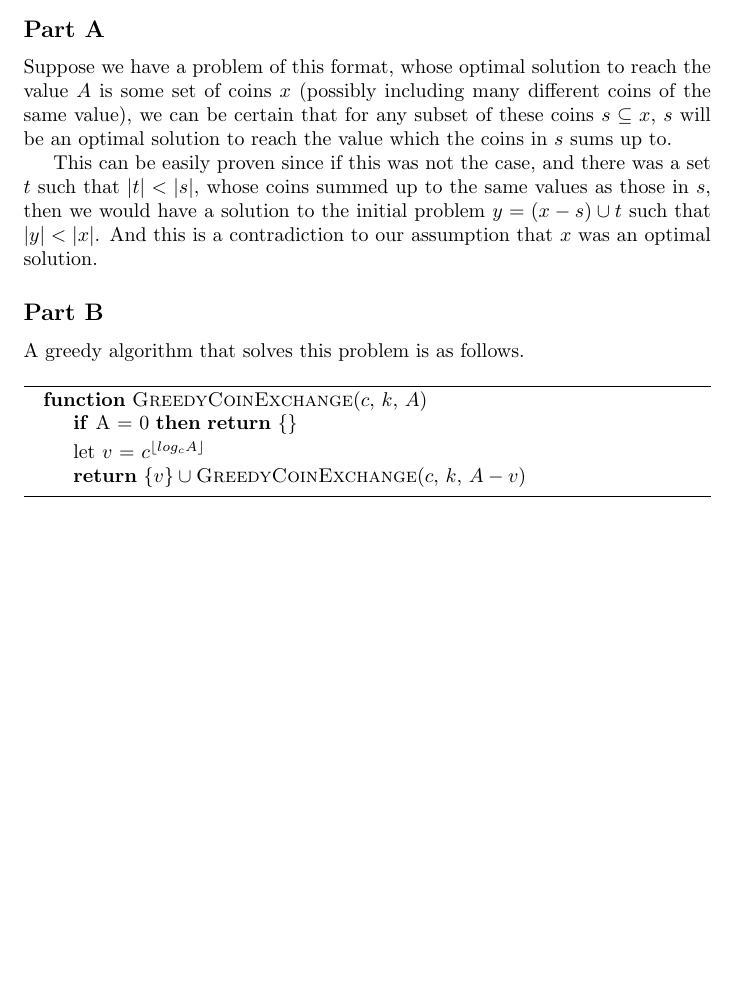
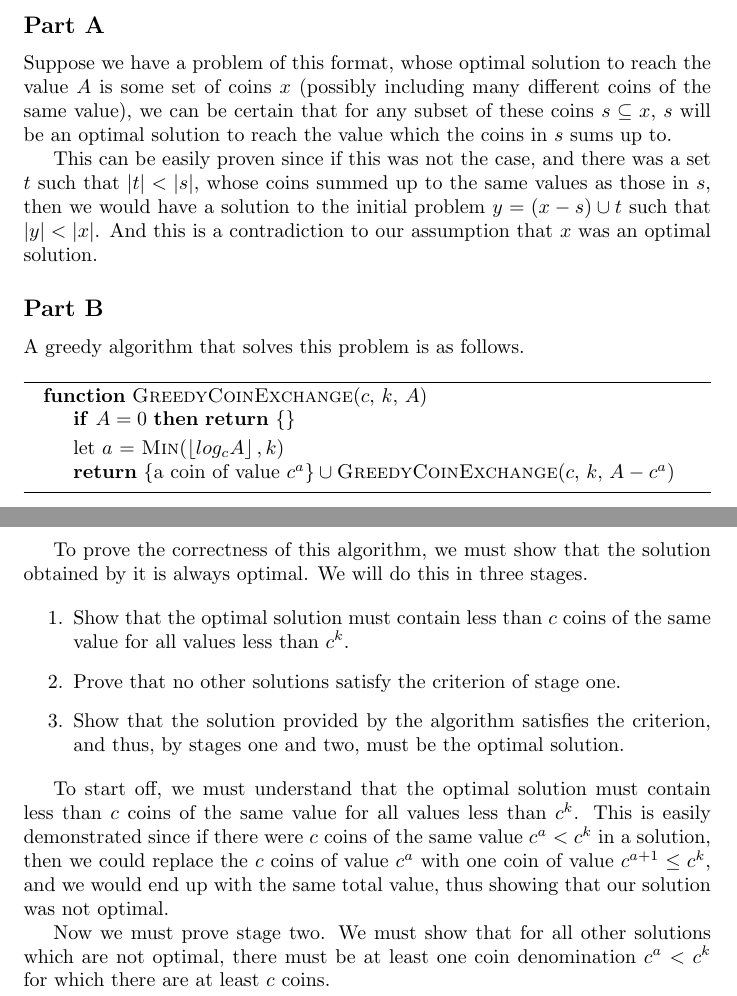
Before and after one commit to abrahammurciano/homework, a LaTeX problem sheet (3rd-Year/Algorithms/HW1/Algorithms-HW1.tex): part of page 2 of 2 before the commit and two parts of pages 2 and 3 of 3 after it, the two joined at a grey line, cut so that both start at the same text, the shorter picture padded with empty space. Compiled offline with pdfLaTeX.

Commit message:
started proof which doesnt seem to lead anywhere

```diff
--- a/3rd-Year/Algorithms/HW1/Algorithms-HW1.tex
+++ b/3rd-Year/Algorithms/HW1/Algorithms-HW1.tex
@@ -75,13 +75,24 @@ A greedy algorithm that solves this problem is as follows.
 \begin{algorithm}
 	\begin{algorithmic}
 		\Function{GreedyCoinExchange}{$c$, $k$, $A$}
-		\If{A = 0}
+		\If{\(A = 0\)}
 		\Return \{\}
 		\EndIf
-		\State let \(v\) = \(c^{\left\lfloor{log_cA}\right\rfloor}\)
-		\State \Return \(\{v\} \cup \text{\Call{GreedyCoinExchange}{$c$, $k$, $A - v$}}\)
+		\State let \(a\) = \Call{Min}{$\left\lfloor{log_cA}\right\rfloor, k$}
+		\State \Return \(\{\text{a coin of value } c^a\} \cup \text{\Call{GreedyCoinExchange}{$c$, $k$, $A - c^a$}}\)
 		\EndFunction
 	\end{algorithmic}
 \end{algorithm}
 
+To prove the correctness of this algorithm, we must show that the solution obtained by it is always optimal. We will do this in three stages.
+
+\begin{enumerate}
+	\item Show that the optimal solution must contain less than \(c\) coins of the same value for all values less than \(c^k\).
+	\item Prove that no other solutions satisfy the criterion of stage one.
+	\item Show that the solution provided by the algorithm satisfies the criterion, and thus, by stages one and two, must be the optimal solution.
+\end{enumerate}
+
+To start off, we must understand that the optimal solution must contain less than \(c\) coins of the same value for all values less than \(c^k\). This is easily demonstrated since if there were \(c\) coins of the same value \(c^a < c^k\) in a solution, then we could replace the \(c\) coins of value \(c^a\) with one coin of value \(c^{a+1} \leq c^k\), and we would end up with the same total value, thus showing that our solution was not optimal.
+
+Now we must prove stage two. We must show that for all other solutions which are not optimal, there must be at least one coin denomination \(c^a < c^k\) for which there are at least \(c\) coins.
 \end{document}
```
Also changed, not shown: 3rd-Year/Algorithms/HW1/Algorithms-HW1.pdf.
